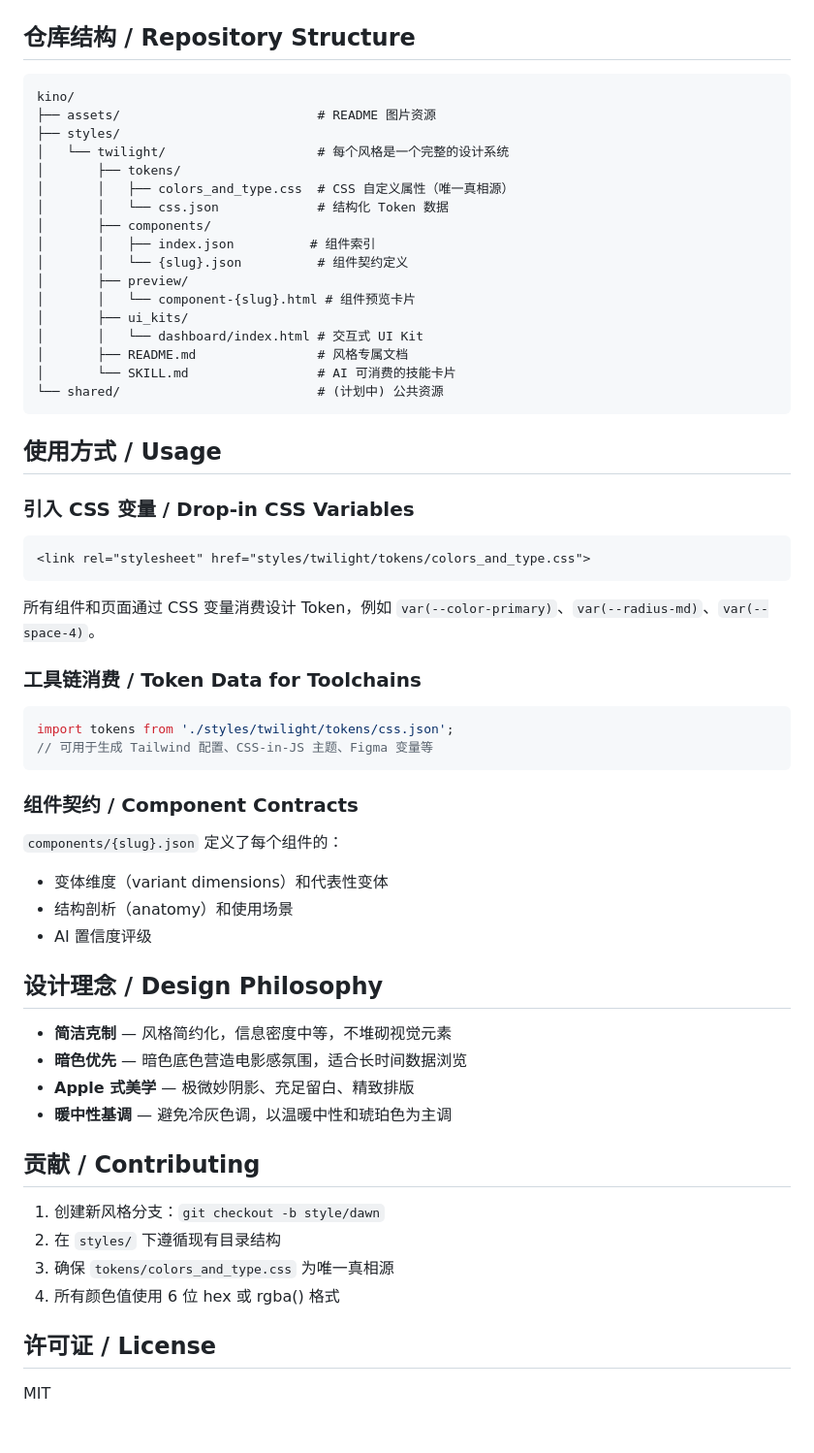
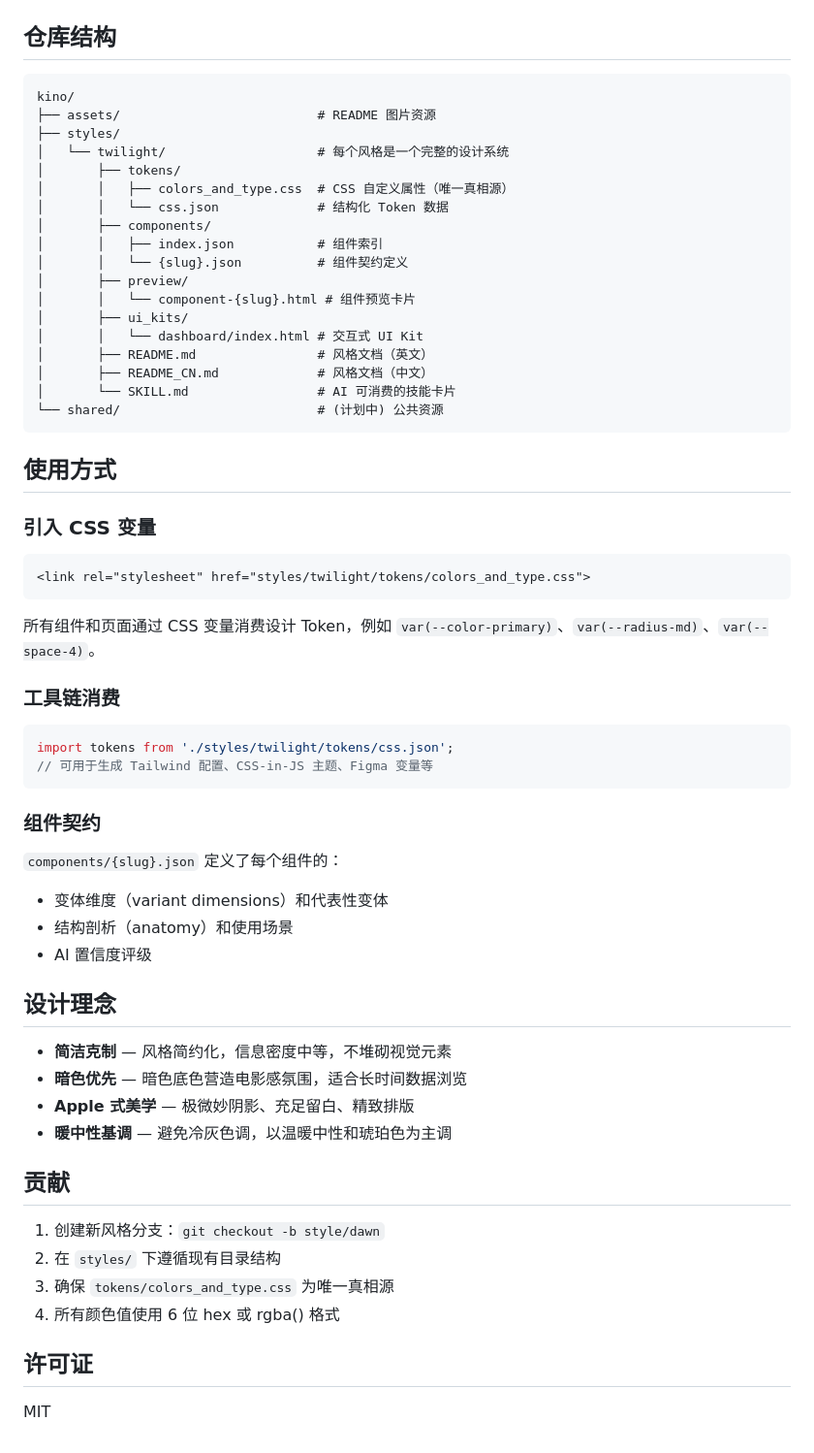
Before and after one commit to seolcho0827/kino, a Markdown page: README.md, the part around one of its changes. Shown at 97% size. Rendered like a GitHub page.

````diff
--- a/README.md
+++ b/README.md
@@ -40,7 +40,7 @@ Kino is a monorepo of weather-themed design system variants. Each style is a sel
   <img src="assets/uikit-dashboard.png" alt="Twilight Dashboard UI Kit" width="640">
 </p>
 
-## 仓库结构 / Repository Structure
+## 仓库结构
 
 ```
 kino/
@@ -51,20 +51,21 @@ kino/
 │       │   ├── colors_and_type.css  # CSS 自定义属性（唯一真相源）
 │       │   └── css.json             # 结构化 Token 数据
 │       ├── components/
-│       │   ├── index.json          # 组件索引
+│       │   ├── index.json           # 组件索引
 │       │   └── {slug}.json          # 组件契约定义
 │       ├── preview/
 │       │   └── component-{slug}.html # 组件预览卡片
 │       ├── ui_kits/
 │       │   └── dashboard/index.html # 交互式 UI Kit
-│       ├── README.md                # 风格专属文档
+│       ├── README.md                # 风格文档（英文）
+│       ├── README_CN.md             # 风格文档（中文）
 │       └── SKILL.md                 # AI 可消费的技能卡片
 └── shared/                          # (计划中) 公共资源
 ```
 
-## 使用方式 / Usage
+## 使用方式
 
-### 引入 CSS 变量 / Drop-in CSS Variables
+### 引入 CSS 变量
 
 ```html
 <link rel="stylesheet" href="styles/twilight/tokens/colors_and_type.css">
@@ -72,34 +73,34 @@ kino/
 
 所有组件和页面通过 CSS 变量消费设计 Token，例如 `var(--color-primary)`、`var(--radius-md)`、`var(--space-4)`。
 
-### 工具链消费 / Token Data for Toolchains
+### 工具链消费
 
 ```js
 import tokens from './styles/twilight/tokens/css.json';
 // 可用于生成 Tailwind 配置、CSS-in-JS 主题、Figma 变量等
 ```
 
-### 组件契约 / Component Contracts
+### 组件契约
 
 `components/{slug}.json` 定义了每个组件的：
 - 变体维度（variant dimensions）和代表性变体
 - 结构剖析（anatomy）和使用场景
 - AI 置信度评级
 
-## 设计理念 / Design Philosophy
+## 设计理念
 
 - **简洁克制** — 风格简约化，信息密度中等，不堆砌视觉元素
 - **暗色优先** — 暗色底色营造电影感氛围，适合长时间数据浏览
 - **Apple 式美学** — 极微妙阴影、充足留白、精致排版
 - **暖中性基调** — 避免冷灰色调，以温暖中性和琥珀色为主调
 
-## 贡献 / Contributing
+## 贡献
 
 1. 创建新风格分支：`git checkout -b style/dawn`
 2. 在 `styles/` 下遵循现有目录结构
 3. 确保 `tokens/colors_and_type.css` 为唯一真相源
 4. 所有颜色值使用 6 位 hex 或 rgba() 格式
 
-## 许可证 / License
+## 许可证
 
 MIT
````
Also changed, not shown: other parts of README.md (+11 -11 lines), README_EN.md (added, +106 -0 lines), styles/twilight/README_CN.md (added, +88 -0 lines).
